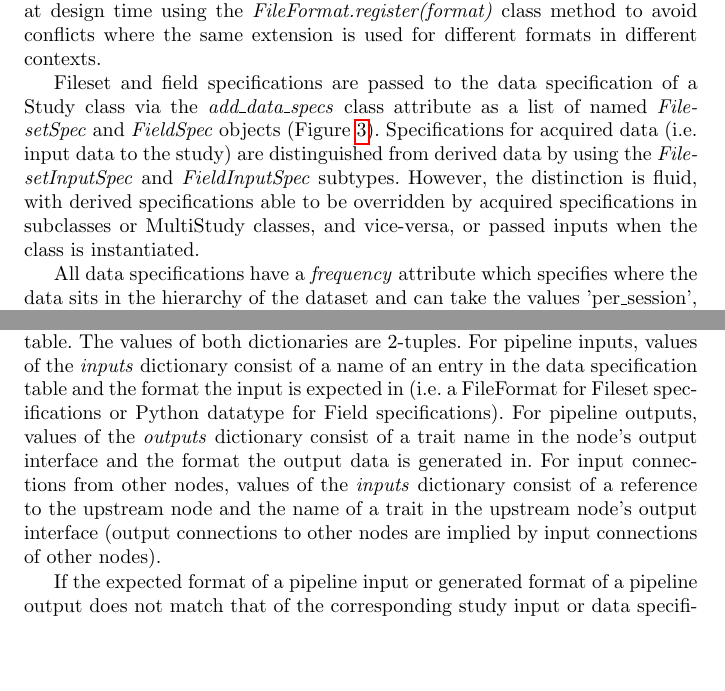
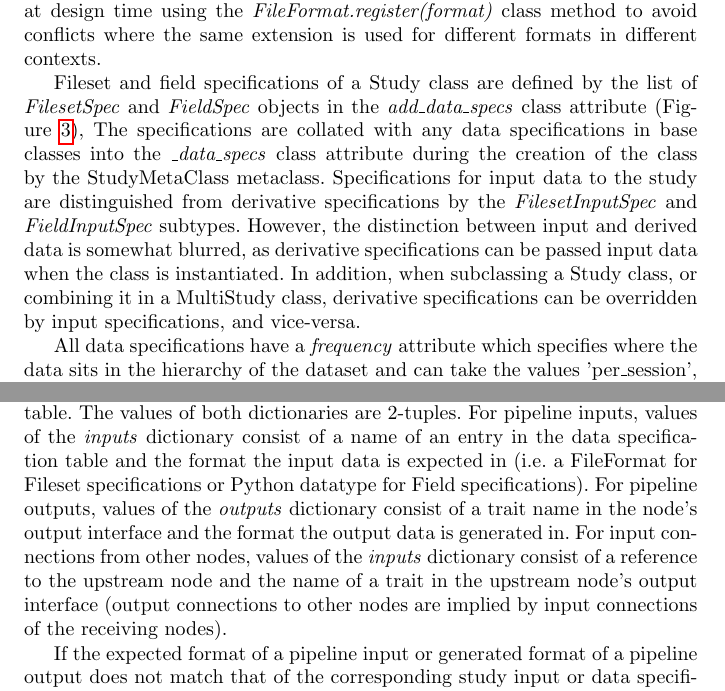
Before and after one commit to MonashBI/arcana-manuscript, a LaTeX paper (manuscript/manuscript.tex): two parts of pages 5 and 9 of 26, joined at a grey line, cut so that both start at the same text, the shorter picture padded with empty space. Compiled offline with pdfLaTeX.

Commit message:
rewording paragraphs on reviewers advice

```diff
--- a/manuscript/manuscript.tex
+++ b/manuscript/manuscript.tex
@@ -339,15 +339,20 @@ explicitly registered by the researcher at design time using the
 \emph{FileFormat.register(format)} class method to avoid conflicts where
 the same extension is used for different formats in different contexts.
 
-Fileset and field specifications are passed to the data specification of
-a Study class via the \emph{add\_data\_specs} class attribute as a list
-of named \emph{FilesetSpec} and \emph{FieldSpec} objects (Figure \ref{fig:data_spec}).
-Specifications for acquired data (i.e. input data to the study) are
-distinguished from derived data by using the \emph{FilesetInputSpec}
-and \emph{FieldInputSpec} subtypes. However, the distinction is
-fluid, with derived specifications able to be overridden by acquired
-specifications in subclasses or MultiStudy classes, and vice-versa, or
-passed inputs when the class is instantiated.
+Fileset and field specifications of a Study class are defined by the
+list of \emph{FilesetSpec} and \emph{FieldSpec} objects in the
+\emph{add\_data\_specs} class attribute (Figure \ref{fig:data_spec}),
+The specifications are collated with any data specifications in base
+classes into the \emph{\_data\_specs} class attribute during the creation
+of the class by the StudyMetaClass metaclass.
+Specifications for input data to the study are
+distinguished from derivative specifications by the \emph{FilesetInputSpec}
+and \emph{FieldInputSpec} subtypes. However, the distinction between
+input and derived data is somewhat blurred, as derivative specifications can be
+passed input data when the class is instantiated. In addition,
+when subclassing a Study class, or combining it in a MultiStudy class,
+derivative specifications can be overridden by input
+specifications, and vice-versa.
 
 \begin{figure}
 \lstinputlisting[basicstyle=\footnotesize,firstline=2, lastline=59]{../code/example_study.py}
@@ -450,11 +454,11 @@ arguments take a dictionary. The keys of the \emph{inputs} dictionary correspond
 trait names in the node's input interface, whereas the keys of the \emph{outputs} dictionary correspond to
 names of entries in the data specification table. The values of both dictionaries are 2-tuples. For pipeline
 inputs, values of the \emph{inputs} dictionary consist of a name of an entry in the data specification table
-and the format the input is expected in (i.e. a FileFormat for Fileset specifications or Python datatype for Field specifications).
+and the format the input data is expected in (i.e. a FileFormat for Fileset specifications or Python datatype for Field specifications).
 For pipeline outputs, values of the \emph{outputs} dictionary consist of a trait name in the node's output interface and the format the
 output data is generated in. For input connections from other nodes, values of the \emph{inputs} dictionary
 consist of a reference to the upstream node and the name of a trait in the
-upstream node's output interface (output connections to other nodes are implied by input connections of other nodes).
+upstream node's output interface (output connections to other nodes are implied by input connections of the receiving nodes).
 
 If the expected format of a pipeline input or generated format of a pipeline output does not match that
 of the corresponding study input or data specification, then a conversion node is implicitly connected
```
Also changed, not shown: manuscript/manuscript.tex (9 more changed lines).
